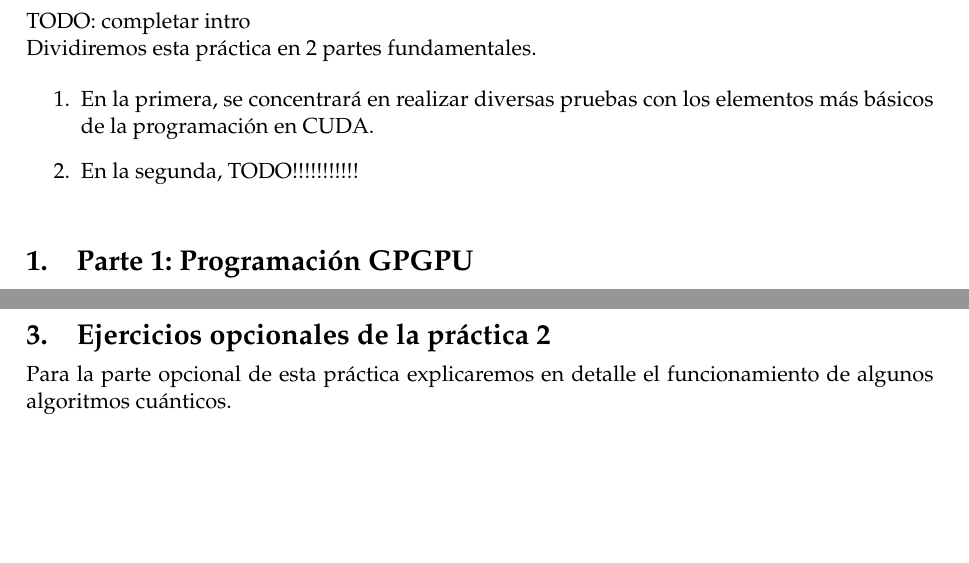
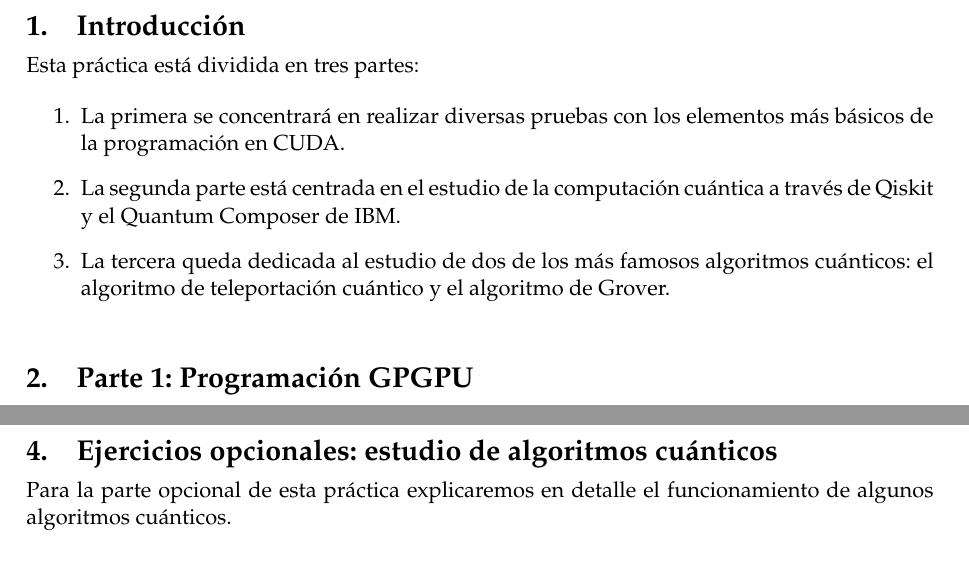
Before and after one commit to Ocete/mcd-pdge, a LaTeX document (CUDA-Cuantica/P2.tex): two parts of pages 2 and 27 of 35, joined at a grey line, cut at the place of the change, the shorter picture padded with empty space. Compiled offline with pdfLaTeX.

Commit message:
Update P2.tex

```diff
--- a/CUDA-Cuantica/P2.tex
+++ b/CUDA-Cuantica/P2.tex
@@ -106,13 +106,14 @@
 \tableofcontents
 \newpage
 
-TODO: completar intro
+\section{Introducción}
 
-Dividiremos esta práctica en 2 partes fundamentales.
+Esta práctica está dividida en tres partes:
 
 \begin{enumerate}
-	\item En la primera, se concentrará en realizar diversas pruebas con los elementos más básicos de la programación en CUDA.
-	\item En la segunda, TODO!!!!!!!!!!!
+	\item La primera se concentrará en realizar diversas pruebas con los elementos más básicos de la programación en CUDA.
+	\item La segunda parte está centrada en el estudio de la computación cuántica a través de Qiskit y el Quantum Composer de IBM.
+	\item La tercera queda dedicada al estudio de dos de los más famosos algoritmos cuánticos: el algoritmo de teleportación cuántico y el algoritmo de Grover.
 \end{enumerate}
 
 \section{Parte 1: Programación GPGPU}
@@ -1094,7 +1095,7 @@ Sin embargo, si miramos unicamente los qubits de salida obtenemos la siguiente d
 Lo que concuerda con las predicciones teóricas: la probabilidad de que ambos qubits iniciales sean $0$ o $1$ es $0.25$, mientras que la probabilidad de que uno sea $0$ y el otro $1$ es de $0.5$.
 
 
-\section{Ejercicios opcionales de la práctica 2}
+\section{Ejercicios opcionales: estudio de algoritmos cuánticos}
 
 Para la parte opcional de esta práctica explicaremos en detalle el funcionamiento de algunos algoritmos cuánticos.
 
```
